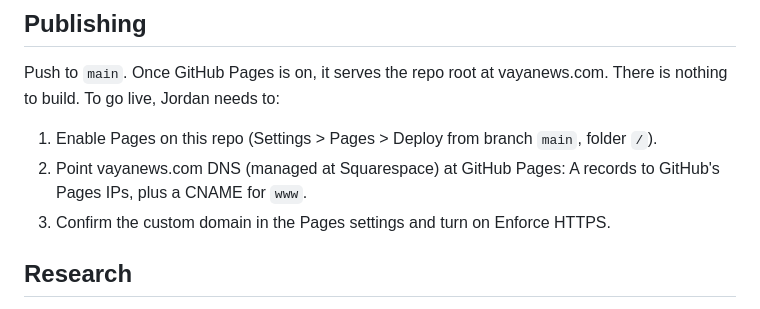
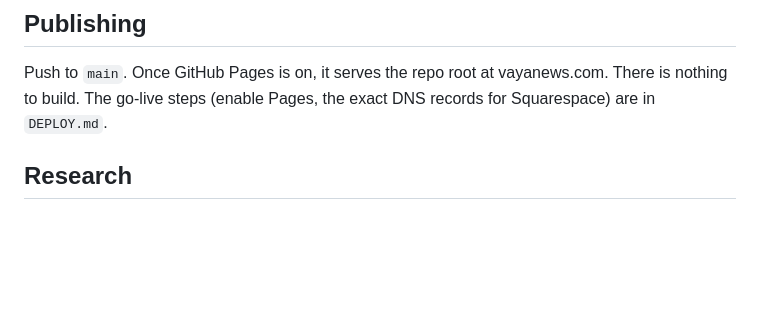
Before and after one commit to jordanjayhays-cpu/Vaya, a Markdown page: README.md, the part around the change. GitHub-like rendering; blank space fills up the shorter version.

Commit message:
README: point Publishing at DEPLOY.md instead of duplicating the steps
Co-Authored-By: Claude Fable 5.1 <noreply@anthropic.com>
Claude-Session: https://claude.ai/code/session_0183sbdTevX8wrNiaAJuvAvL

```diff
--- a/README.md
+++ b/README.md
@@ -54,11 +54,7 @@ Theme: **Hibiscus** (chosen 2026-09-06, open to change later).
 ## Publishing
 
 Push to `main`. Once GitHub Pages is on, it serves the repo root at vayanews.com. There is nothing
-to build. To go live, Jordan needs to:
-
-1. Enable Pages on this repo (Settings > Pages > Deploy from branch `main`, folder `/`).
-2. Point vayanews.com DNS (managed at Squarespace) at GitHub Pages: A records to GitHub's Pages IPs, plus a CNAME for `www`.
-3. Confirm the custom domain in the Pages settings and turn on Enforce HTTPS.
+to build. The go-live steps (enable Pages, the exact DNS records for Squarespace) are in `DEPLOY.md`.
 
 ## Research
 
```
